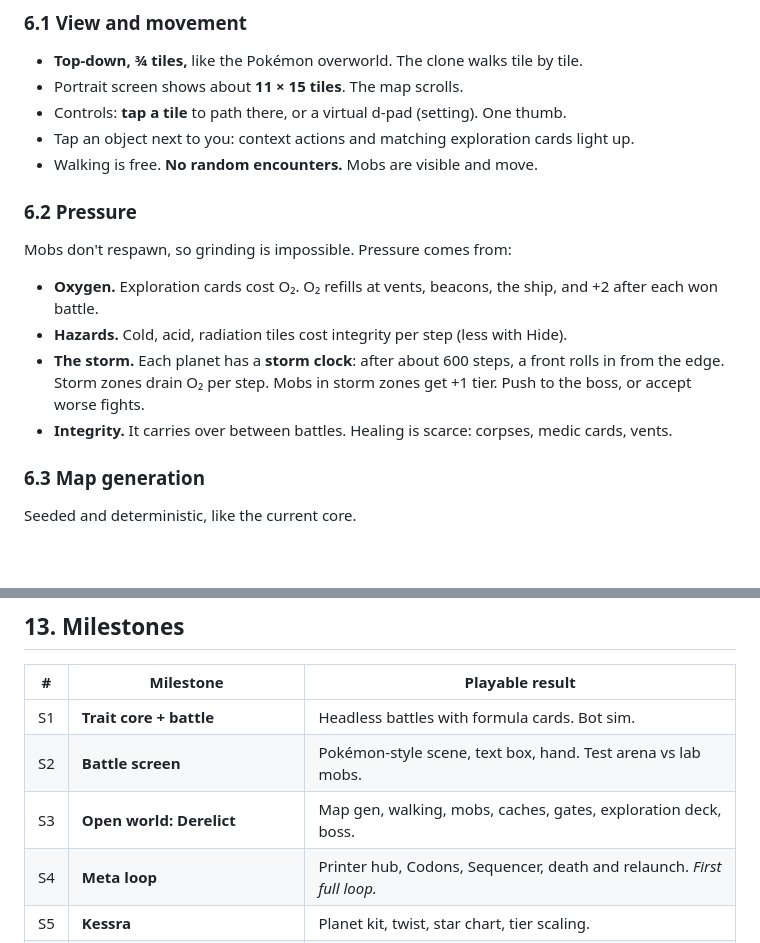
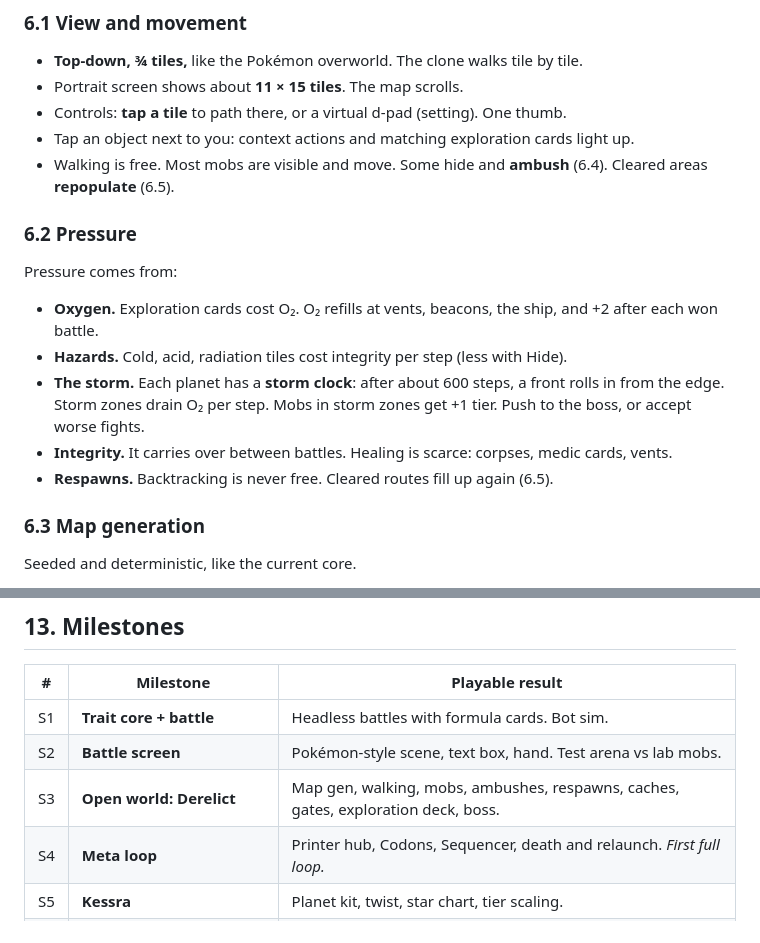
Before and after one commit to Noodles11/Game1, a Markdown page: docs/STRAIN_DESIGN.md, 2 parts joined by grey strips. Drawn GitHub-style; blank space fills up the shorter version.

```diff
--- a/docs/STRAIN_DESIGN.md
+++ b/docs/STRAIN_DESIGN.md
@@ -298,17 +300,18 @@ Enemies target the clone as a whole. No limbs.
 - Portrait screen shows about **11 × 15 tiles**. The map scrolls.
 - Controls: **tap a tile** to path there, or a virtual d-pad (setting). One thumb.
 - Tap an object next to you: context actions and matching exploration cards light up.
-- Walking is free. **No random encounters.** Mobs are visible and move.
+- Walking is free. Most mobs are visible and move. Some hide and **ambush** (6.4). Cleared areas **repopulate** (6.5).
 
 ### 6.2 Pressure
 
-Mobs don't respawn, so grinding is impossible. Pressure comes from:
+Pressure comes from:
 
 - **Oxygen.** Exploration cards cost O₂. O₂ refills at vents, beacons, the ship, and +2 after each won battle.
 - **Hazards.** Cold, acid, radiation tiles cost integrity per step (less with Hide).
 - **The storm.** Each planet has a **storm clock**: after about 600 steps, a front rolls in from the edge.
   Storm zones drain O₂ per step. Mobs in storm zones get +1 tier. Push to the boss, or accept worse fights.
 - **Integrity.** It carries over between battles. Healing is scarce: corpses, medic cards, vents.
+- **Respawns.** Backtracking is never free. Cleared routes fill up again (6.5).
 
 ### 6.3 Map generation
 
@@ -579,7 +621,7 @@ tests/strain/               rules tests + bot sim (reuse the 120-run approach)
 |---|---|---|
 | S1 | **Trait core + battle** | Headless battles with formula cards. Bot sim. |
 | S2 | **Battle screen** | Pokémon-style scene, text box, hand. Test arena vs lab mobs. |
-| S3 | **Open world: Derelict** | Map gen, walking, mobs, caches, gates, exploration deck, boss. |
+| S3 | **Open world: Derelict** | Map gen, walking, mobs, ambushes, respawns, caches, gates, exploration deck, boss. |
 | S4 | **Meta loop** | Printer hub, Codons, Sequencer, death and relaunch. *First full loop.* |
 | S5 | **Kessra** | Planet kit, twist, star chart, tier scaling. |
 | S6 | **Upgrade sites, events, implants** | Splice pods, printer, surgery, trait-check events. |
```
Also changed, not shown: other parts of docs/STRAIN_DESIGN.md (+50 -7 lines).
